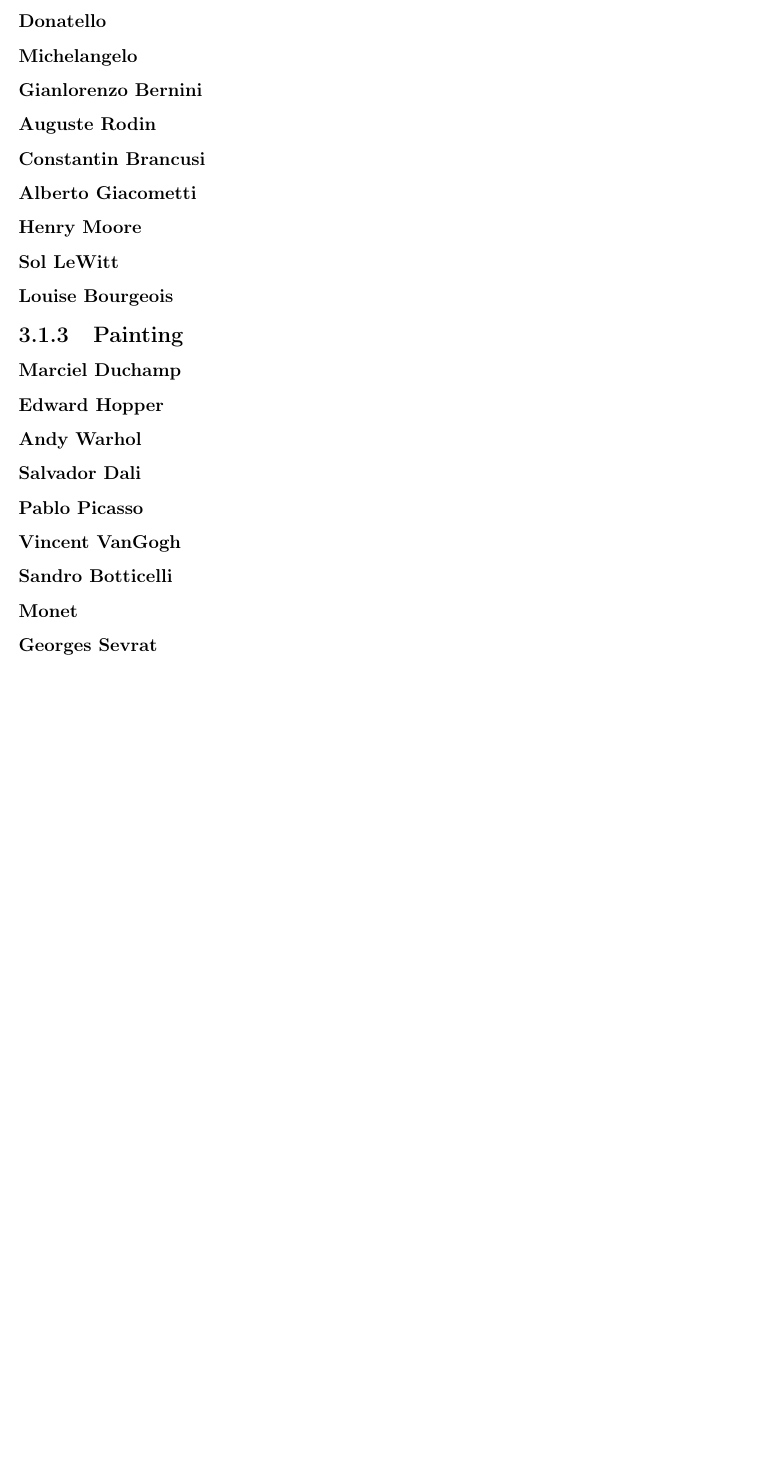
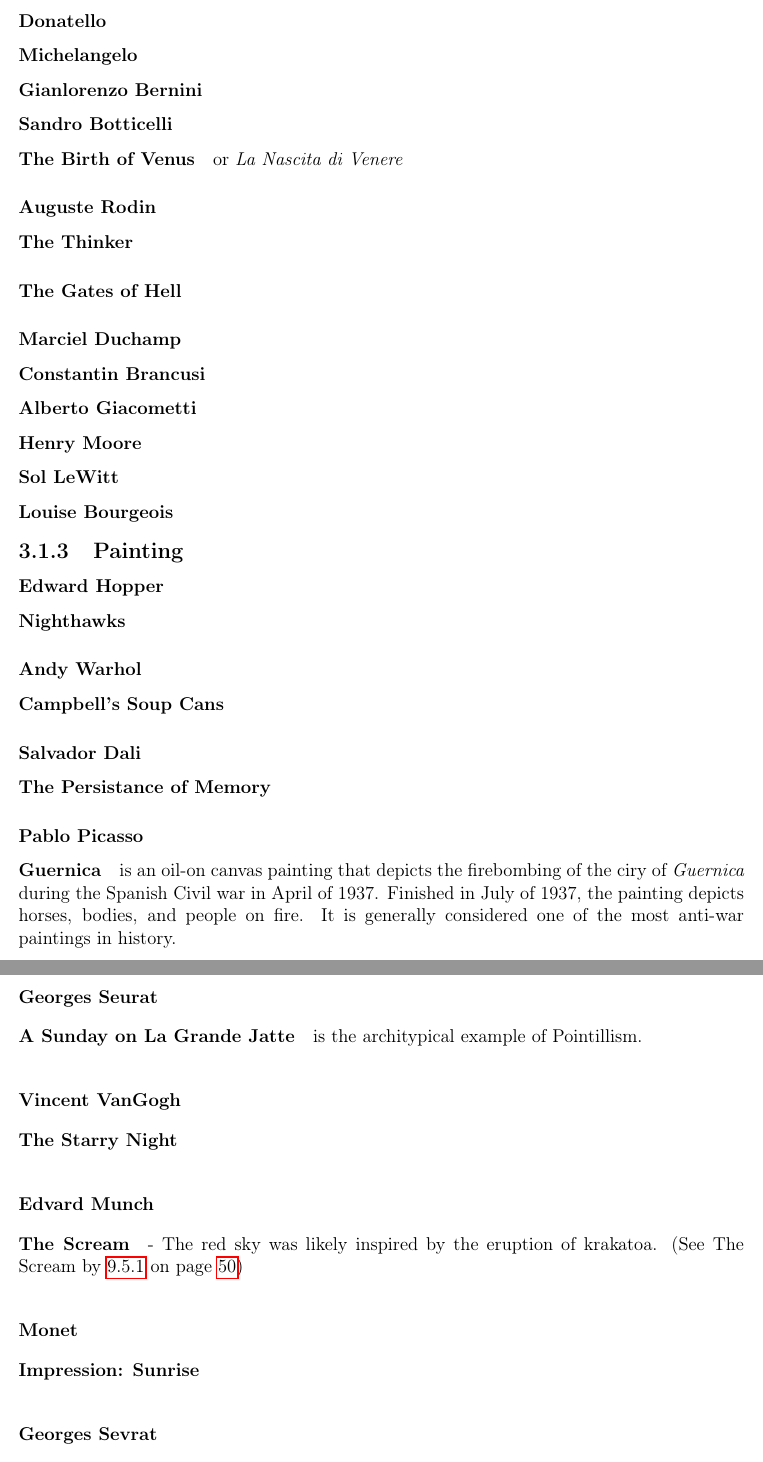
Before and after one commit to kb5vei/Ultimate-QuizBowl-Guide, a LaTeX book (Ultimate-QuizBowl-Guide.tex, which reads Chapters/Ch3-art.tex): part of page 17 of 73 before the commit and two parts of pages 16 and 17 of 73 after it, the two joined at a grey line, cut so that both start at the same text, the shorter picture padded with empty space. Compiled offline with pdfLaTeX.

Commit message:
added paintings, etc.

```diff
--- a/Chapters/Ch3-art.tex
+++ b/Chapters/Ch3-art.tex
@@ -23,7 +23,12 @@
 			\subsubsection{Donatello}
 			\subsubsection{Michelangelo}
 			\subsubsection{Gianlorenzo Bernini}
+			\subsubsection{Sandro Botticelli}
+				\paragraph{The Birth of Venus} or \textit{La Nascita di Venere}
 			\subsubsection{Auguste Rodin}
+				\paragraph{The Thinker}
+				\paragraph{The Gates of Hell}
+			\subsubsection{Marciel Duchamp}
 			\subsubsection{Constantin Brancusi}
 			\subsubsection{Alberto Giacometti}
 			\subsubsection{Henry Moore}
@@ -31,14 +36,28 @@
 			\subsubsection{Louise Bourgeois}
 
 		\subsection{Painting}
-			\subsubsection{Marciel Duchamp}
+
 			\subsubsection{Edward Hopper}
+				\paragraph{Nighthawks}
 			\subsubsection{Andy Warhol}
+				\paragraph{Campbell's Soup Cans}
+
 			\subsubsection{Salvador Dali}
+				\paragraph{The Persistance of Memory}
 			\subsubsection{Pablo Picasso}
+				\paragraph{Guernica} is an oil-on canvas painting that depicts the firebombing of the ciry of \textit{Guernica} during the Spanish Civil war in April of 1937.  Finished in July of 1937, the painting depicts horses, bodies, and people on fire.  It is generally considered one of the most anti-war paintings in history.
+
+			\subsubsection{Georges Seurat}
+				\paragraph{A Sunday on La Grande Jatte} is the architypical example of Pointillism.
+
+
 			\subsubsection{Vincent VanGogh}
-			\subsubsection{Sandro Botticelli}
+				\paragraph{The Starry Night}
+			\subsubsection{Edvard Munch} \label{EdwardMunchArt}
+				\paragraph{The Scream} - The red sky was likely inspired by the eruption of krakatoa. (See The Scream by \ref{Krakatoa} on \cpageref{Krakatoa})
+
 			\subsubsection{Monet}
+				\paragraph{Impression: Sunrise}
 			\subsubsection{Georges Sevrat}
 			\subsubsection{Rembrant}
 			\subsubsection{Francisco Goya}
```
Also changed, not shown: Chapters/Ch9-Science.tex (+7 -0 lines), Ultimate-QuizBowl-Guide.tex (+4 -1 lines), Ultimate-QuizBowl-Guide.pdf, Chapters/Ch3-art.tex (3 more changed lines), 4 other files.
